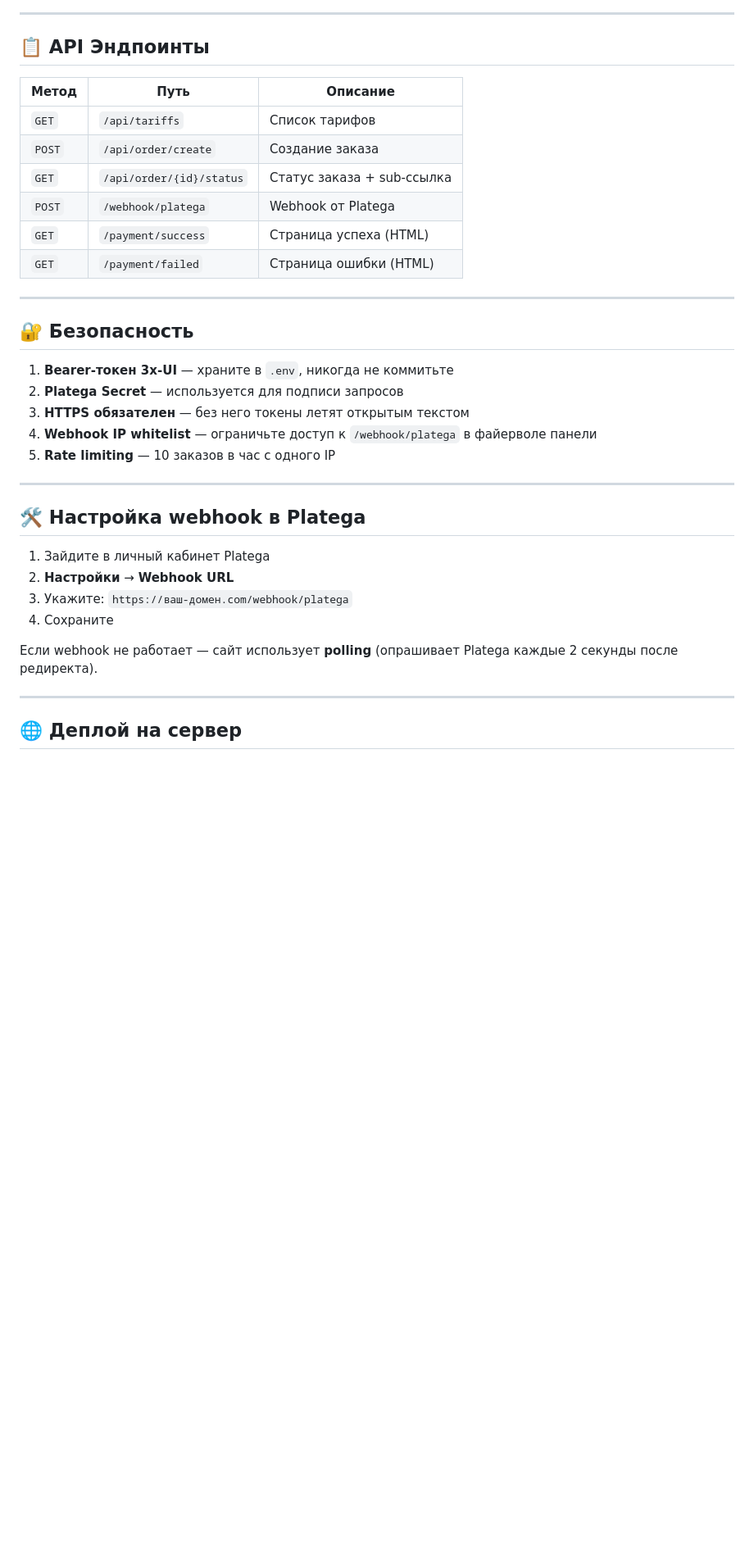
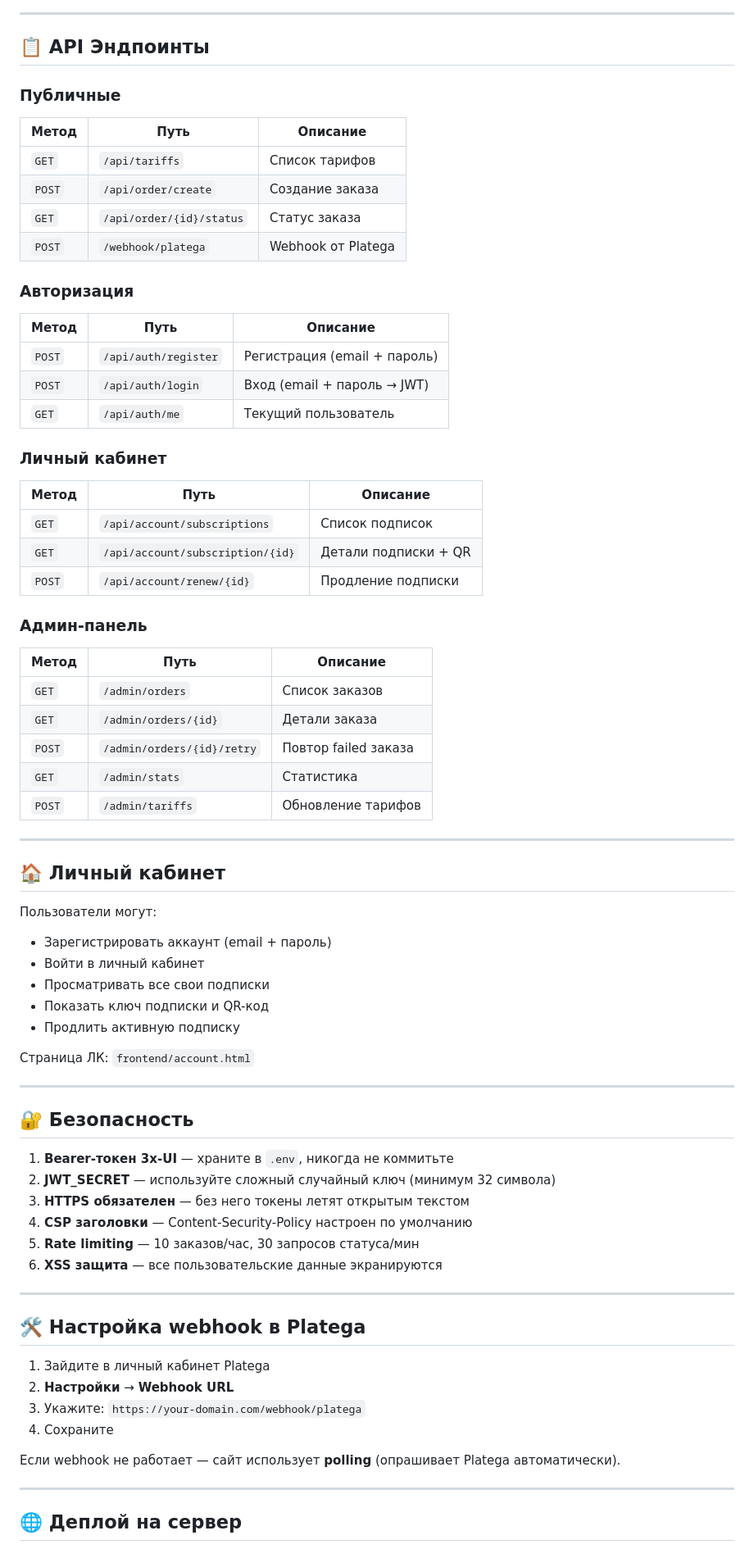
Before and after one commit to AnikeyAttano-project/AWX_website, a Markdown page: README.md, the part around one of its changes. Shown at 82% size. Rendered like a GitHub page; blank space fills up the shorter version.

```diff
--- a/README.md
+++ b/README.md
@@ -123,24 +129,60 @@ sequenceDiagram
 
 ## 📋 API Эндпоинты
 
+### Публичные
 | Метод | Путь | Описание |
 |---|---|---|
 | `GET` | `/api/tariffs` | Список тарифов |
 | `POST` | `/api/order/create` | Создание заказа |
-| `GET` | `/api/order/{id}/status` | Статус заказа + sub-ссылка |
+| `GET` | `/api/order/{id}/status` | Статус заказа |
 | `POST` | `/webhook/platega` | Webhook от Platega |
-| `GET` | `/payment/success` | Страница успеха (HTML) |
-| `GET` | `/payment/failed` | Страница ошибки (HTML) |
+
+### Авторизация
+| Метод | Путь | Описание |
+|---|---|---|
+| `POST` | `/api/auth/register` | Регистрация (email + пароль) |
+| `POST` | `/api/auth/login` | Вход (email + пароль → JWT) |
+| `GET` | `/api/auth/me` | Текущий пользователь |
+
+### Личный кабинет
+| Метод | Путь | Описание |
+|---|---|---|
+| `GET` | `/api/account/subscriptions` | Список подписок |
+| `GET` | `/api/account/subscription/{id}` | Детали подписки + QR |
+| `POST` | `/api/account/renew/{id}` | Продление подписки |
+
+### Админ-панель
+| Метод | Путь | Описание |
+|---|---|---|
+| `GET` | `/admin/orders` | Список заказов |
+| `GET` | `/admin/orders/{id}` | Детали заказа |
+| `POST` | `/admin/orders/{id}/retry` | Повтор failed заказа |
+| `GET` | `/admin/stats` | Статистика |
+| `POST` | `/admin/tariffs` | Обновление тарифов |
+
+---
+
+## 🏠 Личный кабинет
+
+Пользователи могут:
+- Зарегистрировать аккаунт (email + пароль)
+- Войти в личный кабинет
+- Просматривать все свои подписки
+- Показать ключ подписки и QR-код
+- Продлить активную подписку
+
+Страница ЛК: `frontend/account.html`
 
 ---
 
 ## 🔐 Безопасность
 
 1. **Bearer-токен 3x-UI** — храните в `.env`, никогда не коммитьте
-2. **Platega Secret** — используется для подписи запросов
+2. **JWT_SECRET** — используйте сложный случайный ключ (минимум 32 символа)
 3. **HTTPS обязателен** — без него токены летят открытым текстом
-4. **Webhook IP whitelist** — ограничьте доступ к `/webhook/platega` в файерволе панели
-5. **Rate limiting** — 10 заказов в час с одного IP
+4. **CSP заголовки** — Content-Security-Policy настроен по умолчанию
+5. **Rate limiting** — 10 заказов/час, 30 запросов статуса/мин
+6. **XSS защита** — все пользовательские данные экранируются
 
 ---
 
@@ -148,10 +190,10 @@ sequenceDiagram
 
 1. Зайдите в личный кабинет Platega
 2. **Настройки** → **Webhook URL**
-3. Укажите: `https://ваш-домен.com/webhook/platega`
+3. Укажите: `https://your-domain.com/webhook/platega`
 4. Сохраните
 
-Если webhook не работает — сайт использует **polling** (опрашивает Platega каждые 2 секунды после редиректа).
+Если webhook не работает — сайт использует **polling** (опрашивает Platega автоматически).
 
 ---
 
```
Also changed, not shown: other parts of README.md (+69 -72 lines).
